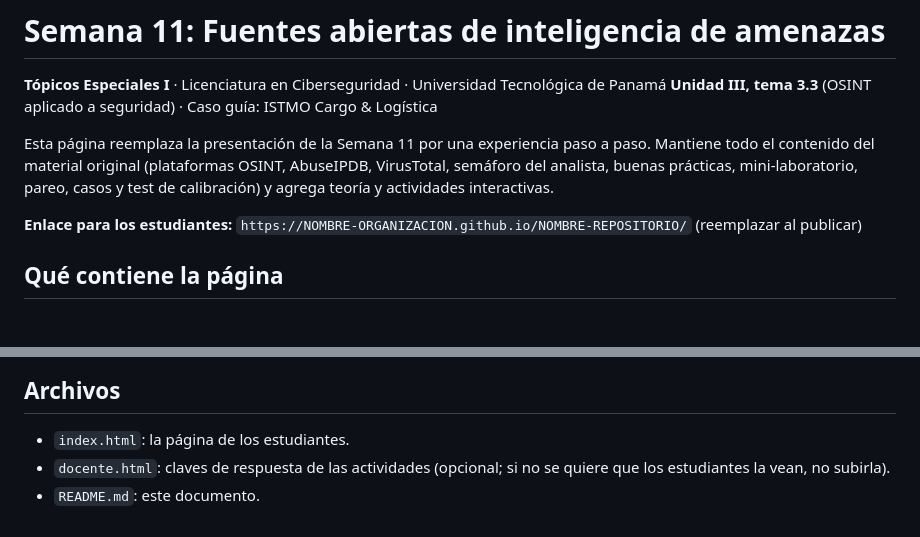
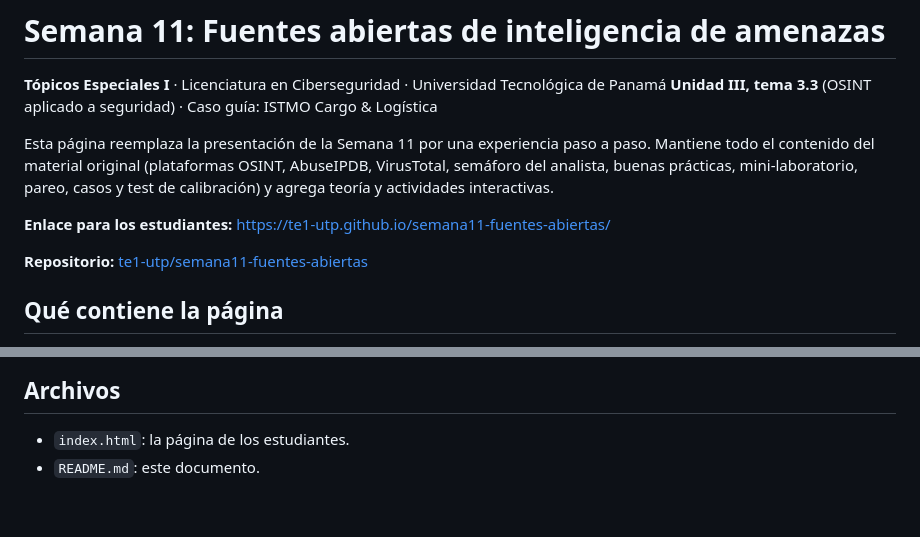
Before and after one commit to te1-utp/semana11-fuentes-abiertas, a Markdown page: README.md, 2 parts joined by grey strips. Drawn GitHub-style.

Commit message:
Update student link and add repository information

```diff
--- a/README.md
+++ b/README.md
@@ -5,7 +5,9 @@
 
 Esta página reemplaza la presentación de la Semana 11 por una experiencia paso a paso. Mantiene todo el contenido del material original (plataformas OSINT, AbuseIPDB, VirusTotal, semáforo del analista, buenas prácticas, mini-laboratorio, pareo, casos y test de calibración) y agrega teoría y actividades interactivas.
 
-**Enlace para los estudiantes:** `https://NOMBRE-ORGANIZACION.github.io/NOMBRE-REPOSITORIO/` (reemplazar al publicar)
+**Enlace para los estudiantes:** [https://te1-utp.github.io/semana11-fuentes-abiertas/](https://te1-utp.github.io/semana11-fuentes-abiertas/)
+
+**Repositorio:** [te1-utp/semana11-fuentes-abiertas](https://github.com/te1-utp/semana11-fuentes-abiertas)
 
 ## Qué contiene la página
 
@@ -39,5 +41,4 @@ La entrega de la semana es la **ficha de verificación** (archivo `.md` o PDF),
 ## Archivos
 
 - `index.html`: la página de los estudiantes.
-- `docente.html`: claves de respuesta de las actividades (opcional; si no se quiere que los estudiantes la vean, no subirla).
 - `README.md`: este documento.
```
